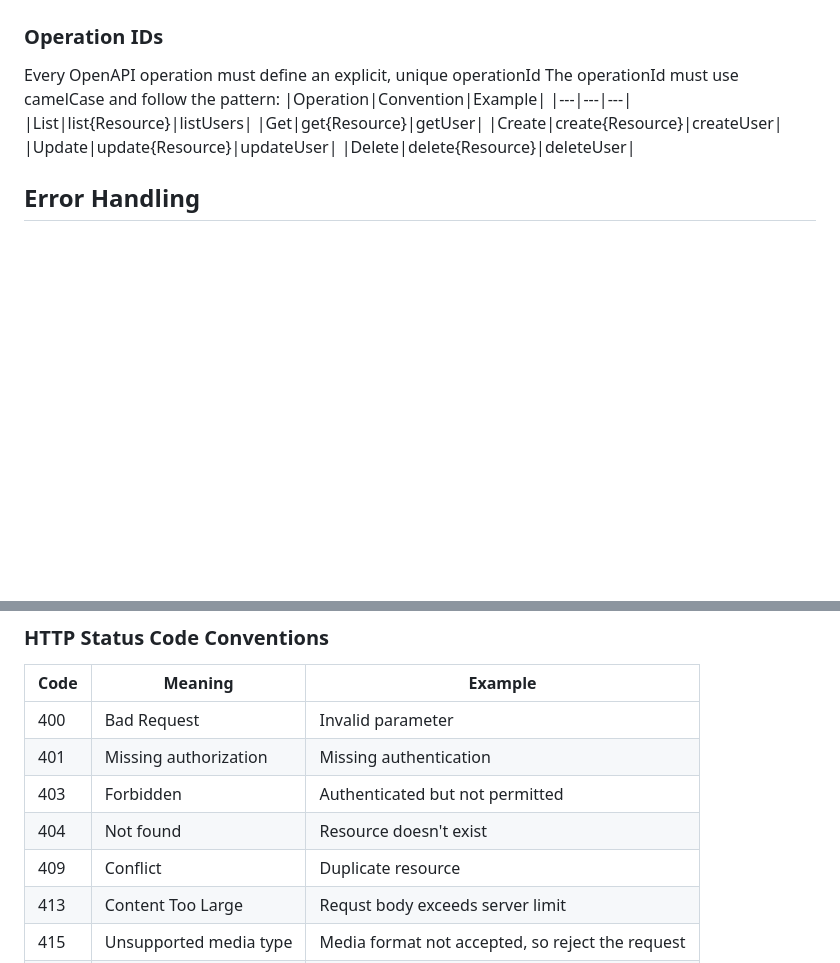
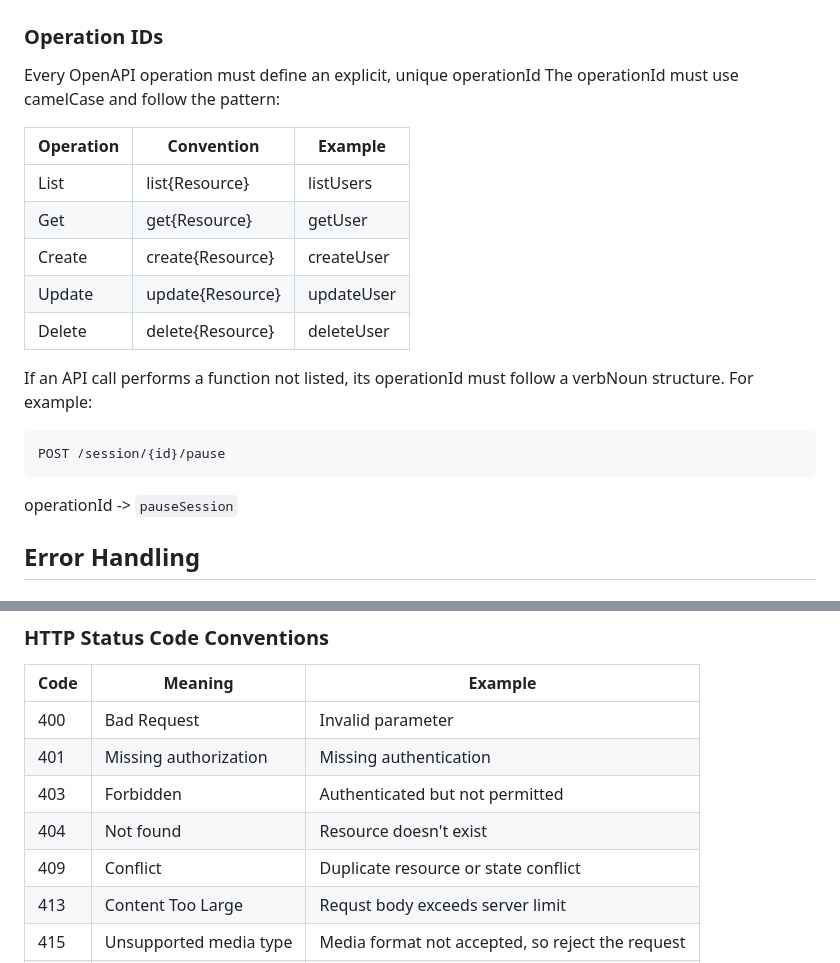
Before and after one commit to COSC-499-W2026/capstone-project-team-12, a Markdown page: docs/api-conventions.md, 2 parts joined by grey strips. GitHub-like rendering; blank space fills up the shorter version.

Commit message:
Revised description for 409 response

````diff
--- a/docs/api-conventions.md
+++ b/docs/api-conventions.md
@@ -33,6 +33,7 @@ Example:
 ### Operation IDs
 Every OpenAPI operation must define an explicit, unique operationId
 The operationId must use camelCase and follow the pattern:
+
 |Operation|Convention|Example|
 |---|---|---|
 |List|list{Resource}|listUsers|
@@ -40,6 +41,13 @@ The operationId must use camelCase and follow the pattern:
 |Create|create{Resource}|createUser|
 |Update|update{Resource}|updateUser|
 |Delete|delete{Resource}|deleteUser|
+
+If an API call performs a function not listed, its operationId must follow a verbNoun structure. For example:
+
+```
+POST /session/{id}/pause
+```
+operationId -> `pauseSession`
 
 ## Error Handling
 
@@ -67,7 +75,7 @@ API error responses must not expose stack traces, database errors, internal host
 |401|Missing authorization|Missing authentication|
 |403|Forbidden|Authenticated but not permitted|
 |404|Not found|Resource doesn't exist|
-|409|Conflict|Duplicate resource|
+|409|Conflict|Duplicate resource or state conflict|
 |413|Content Too Large|Requst body exceeds server limit|
 |415|Unsupported media type|Media format not accepted, so reject the request|
 |422|Unprocessable Content|Semantic errors|
````
